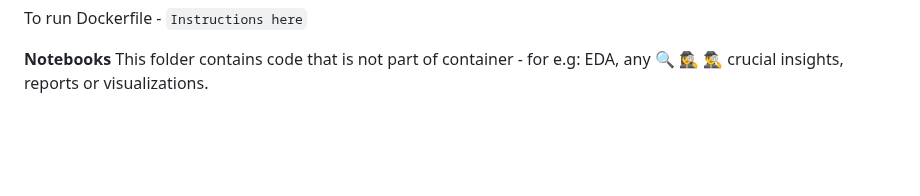
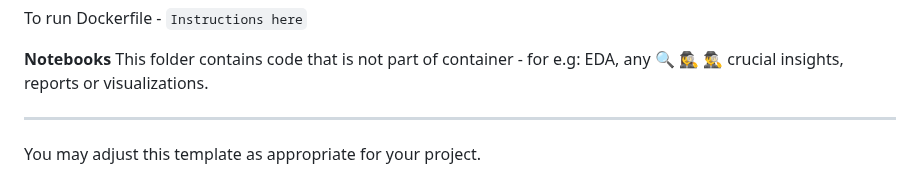
Before and after one commit to casgari/AC215_G4, a Markdown page: README.md, the part around the change. Drawn GitHub-style; blank space fills up the shorter version.

```diff
--- a/README.md
+++ b/README.md
@@ -66,3 +66,6 @@ To run Dockerfile - `Instructions here`
 
 **Notebooks**
 This folder contains code that is not part of container - for e.g: EDA, any 🔍 🕵️‍♀️ 🕵️‍♂️ crucial insights, reports or visualizations.
+
+----
+You may adjust this template as appropriate for your project.
```
